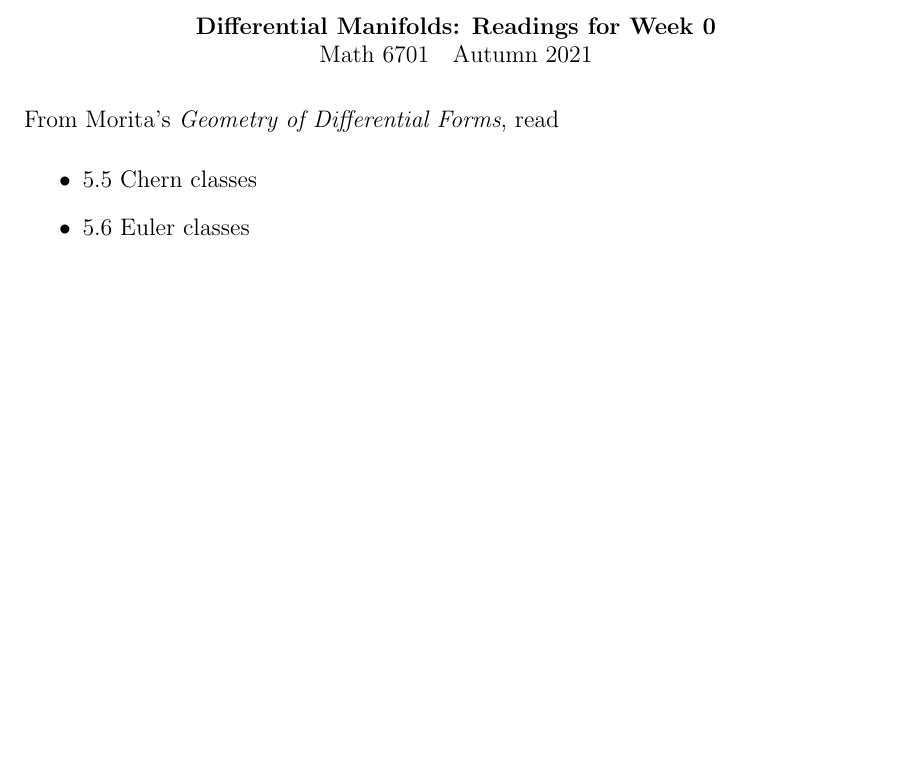
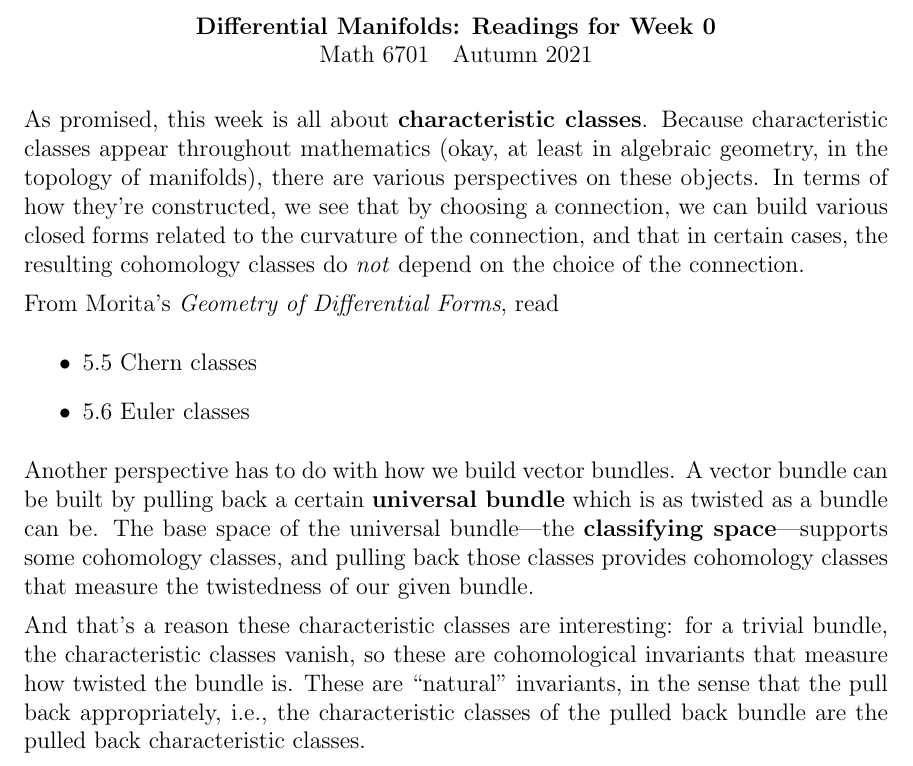
Before and after one commit to kisonecat/math6701, a LaTeX problem sheet (readings/reading13.tex): part of the page, cut so that both start at the same text, the shorter picture padded with empty space. Compiled offline with pdfLaTeX.

Commit message:
next couple weeks of readings

```diff
--- a/readings/reading13.tex
+++ b/readings/reading13.tex
@@ -13,7 +10,30 @@
+As promised, this week is all about \textbf{characteristic classes}.
+Because characteristic classes appear throughout mathematics (okay, at
+least in algebraic geometry, in the topology of manifolds), there are
+various perspectives on these objects.  In terms of how they're
+constructed, we see that by choosing a connection, we can build
+various closed forms related to the curvature of the connection, and
+that in certain cases, the resulting cohomology classes do
+\textit{not} depend on the choice of the connection.
 
 From Morita's \textit{Geometry of Differential Forms}, read
 \begin{itemize}
 \item 5.5 Chern classes
 \item 5.6 Euler classes
 \end{itemize}
+
+Another perspective has to do with how we build vector bundles.  A
+vector bundle can be built by pulling back a certain \textbf{universal
+bundle} which is as twisted as a bundle can be.  The base space of the
+universal bundle---the \textbf{classifying space}---supports some
+cohomology classes, and pulling back those classes provides cohomology
+classes that measure the twistedness of our given bundle.
+
+And that's a reason these characteristic classes are interesting: for
+a trivial bundle, the characteristic classes vanish, so these are
+cohomological invariants that measure how twisted the bundle is.
+These are ``natural'' invariants, in the sense that the pull back
+appropriately, i.e., the characteristic classes of the pulled back
+bundle are the pulled back characteristic classes.
+
 \end{document}
```
Also changed, not shown: readings/reading12.tex (+21 -6 lines), readings/reading13.tex (5 more changed lines).
